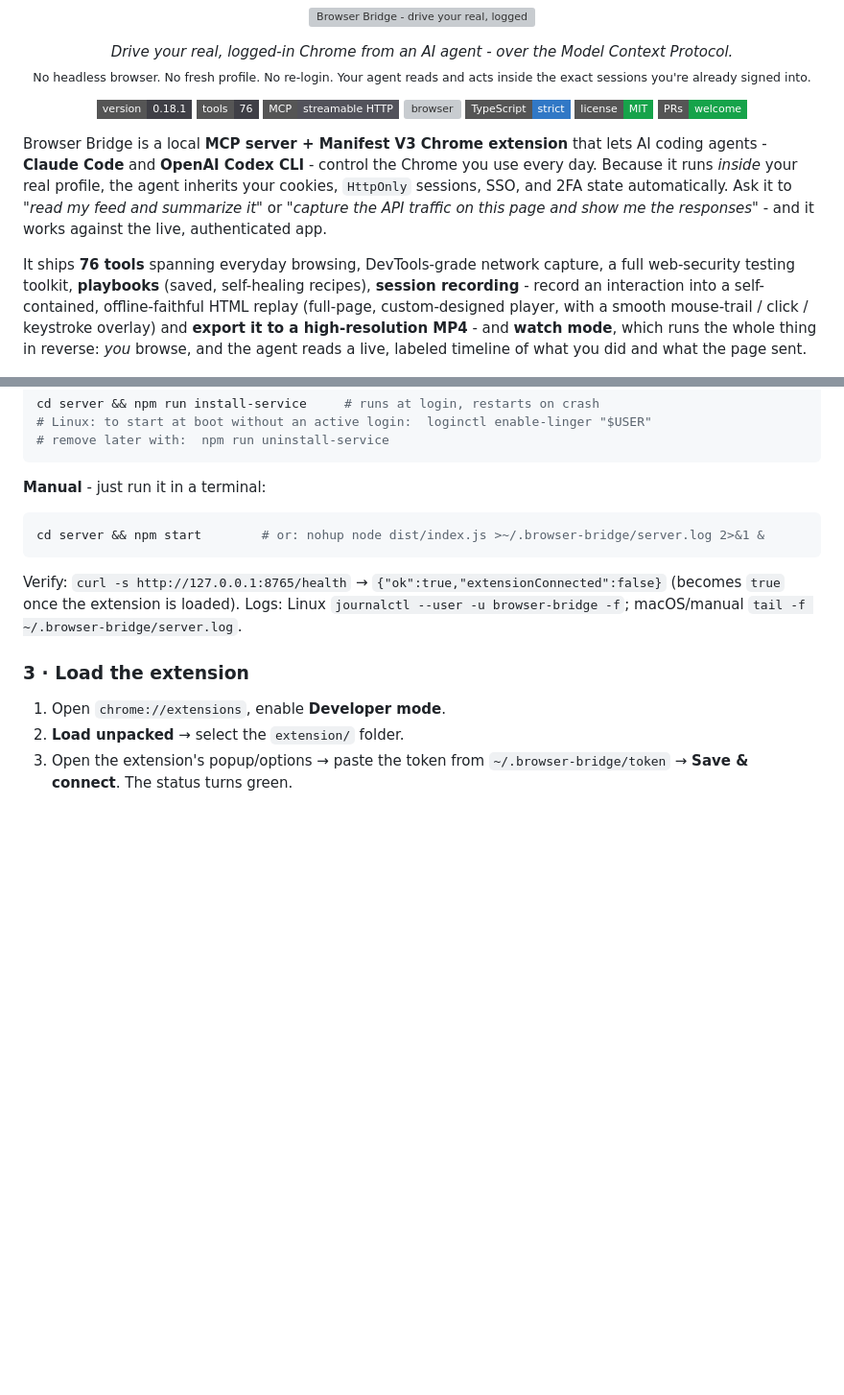
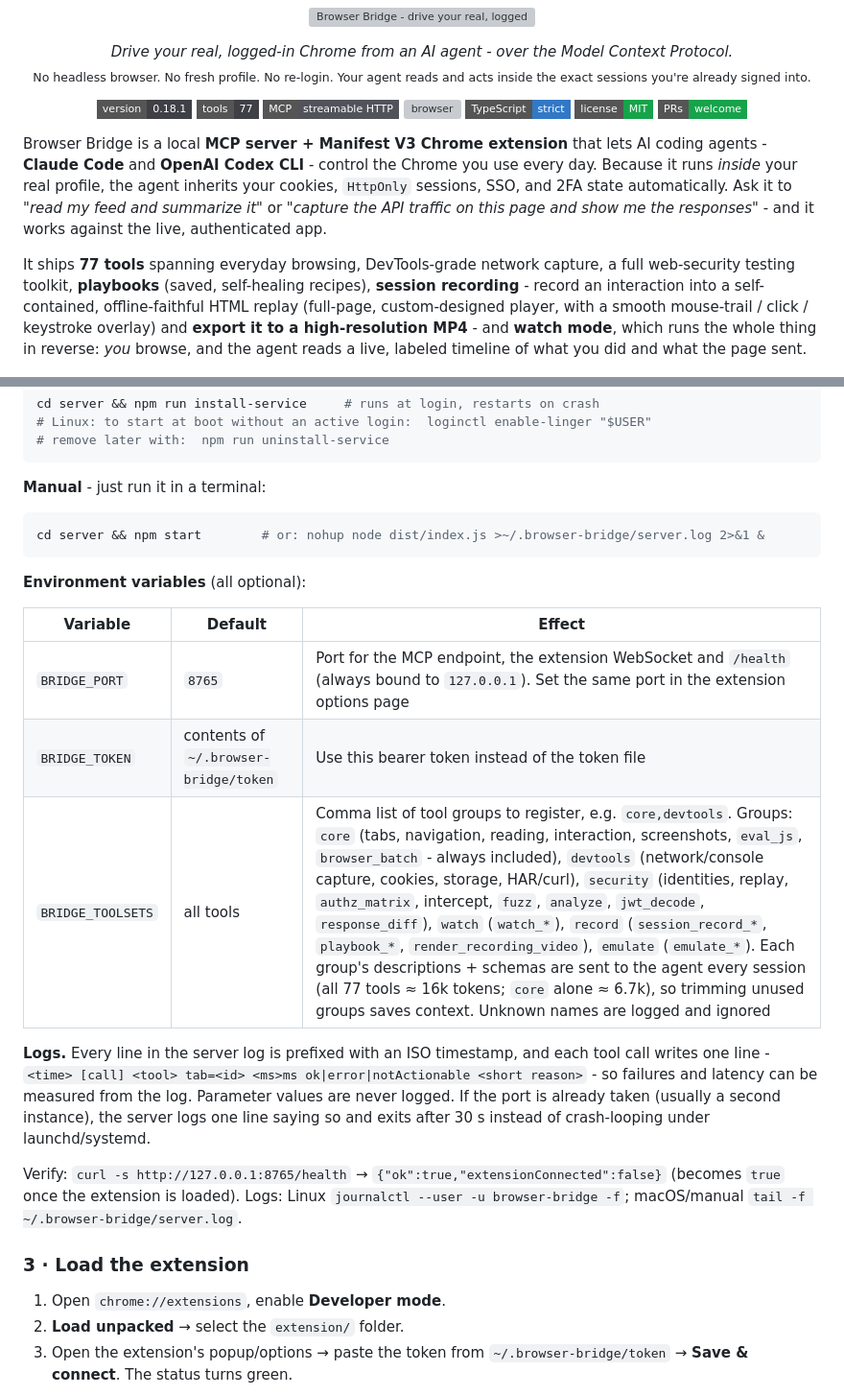
Before and after one commit to vitalysim/browser-bridge, a Markdown page: README.md, 2 parts joined by grey strips. Shown at 96% size. Drawn GitHub-style; badges without logos; blank space fills up the shorter version; grey boxes are pictures that could not be loaded.

Commit message:
docs(readme): document paste_html, env vars, toolsets, paging and call log

````diff
--- a/README.md
+++ b/README.md
@@ -9,7 +9,7 @@
 
 <p align="center">
   <img alt="version" src="https://img.shields.io/badge/version-0.18.1-3f3f46?style=flat-square">
-  <img alt="tools" src="https://img.shields.io/badge/tools-76-3f3f46?style=flat-square">
+  <img alt="tools" src="https://img.shields.io/badge/tools-77-3f3f46?style=flat-square">
   <img alt="protocol" src="https://img.shields.io/badge/MCP-streamable_HTTP-52525b?style=flat-square">
   <img alt="browser" src="https://img.shields.io/badge/Chrome%2FEdge-Manifest_V3-52525b?style=flat-square">
   <img alt="language" src="https://img.shields.io/badge/TypeScript-strict-3178c6?style=flat-square">
@@ -19,7 +19,7 @@
 
 Browser Bridge is a local **MCP server + Manifest V3 Chrome extension** that lets AI coding agents - **Claude Code** and **OpenAI Codex CLI** - control the Chrome you use every day. Because it runs *inside* your real profile, the agent inherits your cookies, `HttpOnly` sessions, SSO, and 2FA state automatically. Ask it to *"read my feed and summarize it"* or *"capture the API traffic on this page and show me the responses"* - and it works against the live, authenticated app.
 
-It ships **76 tools** spanning everyday browsing, DevTools-grade network capture, a full web-security testing toolkit, **playbooks** (saved, self-healing recipes), **session recording** - record an interaction into a self-contained, offline-faithful HTML replay (full-page, custom-designed player, with a smooth mouse-trail / click / keystroke overlay) and **export it to a high-resolution MP4** - and **watch mode**, which runs the whole thing in reverse: *you* browse, and the agent reads a live, labeled timeline of what you did and what the page sent.
+It ships **77 tools** spanning everyday browsing, DevTools-grade network capture, a full web-security testing toolkit, **playbooks** (saved, self-healing recipes), **session recording** - record an interaction into a self-contained, offline-faithful HTML replay (full-page, custom-designed player, with a smooth mouse-trail / click / keystroke overlay) and **export it to a high-resolution MP4** - and **watch mode**, which runs the whole thing in reverse: *you* browse, and the agent reads a live, labeled timeline of what you did and what the page sent.
 
 <p align="center">
   <img src="docs/replay.gif" alt="Session replay: a recorded interaction played back in the self-contained FRACTURE player - a smooth green mouse trail follows the cursor, click ripples fire, and a keystroke HUD shows what was typed, with a play/scrub timeline and speed controls" width="820">
@@ -348,6 +349,16 @@ cd server && npm run install-service     # runs at login, restarts on crash
 cd server && npm start        # or: nohup node dist/index.js >~/.browser-bridge/server.log 2>&1 &
 ```
 
+**Environment variables** (all optional):
+
+| Variable | Default | Effect |
+|---|---|---|
+| `BRIDGE_PORT` | `8765` | Port for the MCP endpoint, the extension WebSocket and `/health` (always bound to `127.0.0.1`). Set the same port in the extension options page |
+| `BRIDGE_TOKEN` | contents of `~/.browser-bridge/token` | Use this bearer token instead of the token file |
+| `BRIDGE_TOOLSETS` | all tools | Comma list of tool groups to register, e.g. `core,devtools`. Groups: `core` (tabs, navigation, reading, interaction, screenshots, `eval_js`, `browser_batch` - always included), `devtools` (network/console capture, cookies, storage, HAR/curl), `security` (identities, replay, `authz_matrix`, intercept, `fuzz`, `analyze`, `jwt_decode`, `response_diff`), `watch` (`watch_*`), `record` (`session_record_*`, `playbook_*`, `render_recording_video`), `emulate` (`emulate_*`). Each group's descriptions + schemas are sent to the agent every session (all 77 tools ≈ 16k tokens; `core` alone ≈ 6.7k), so trimming unused groups saves context. Unknown names are logged and ignored |
+
+**Logs.** Every line in the server log is prefixed with an ISO timestamp, and each tool call writes one line - `<time> [call] <tool> tab=<id> <ms>ms ok|error|notActionable <short reason>` - so failures and latency can be measured from the log. Parameter values are never logged. If the port is already taken (usually a second instance), the server logs one line saying so and exits after 30 s instead of crash-looping under launchd/systemd.
+
 Verify: `curl -s http://127.0.0.1:8765/health` → `{"ok":true,"extensionConnected":false}` (becomes `true` once the extension is loaded). Logs: Linux `journalctl --user -u browser-bridge -f`; macOS/manual `tail -f ~/.browser-bridge/server.log`.
 
 ### 3 · Load the extension
````
Also changed, not shown: other parts of README.md (+3 -2 lines).
